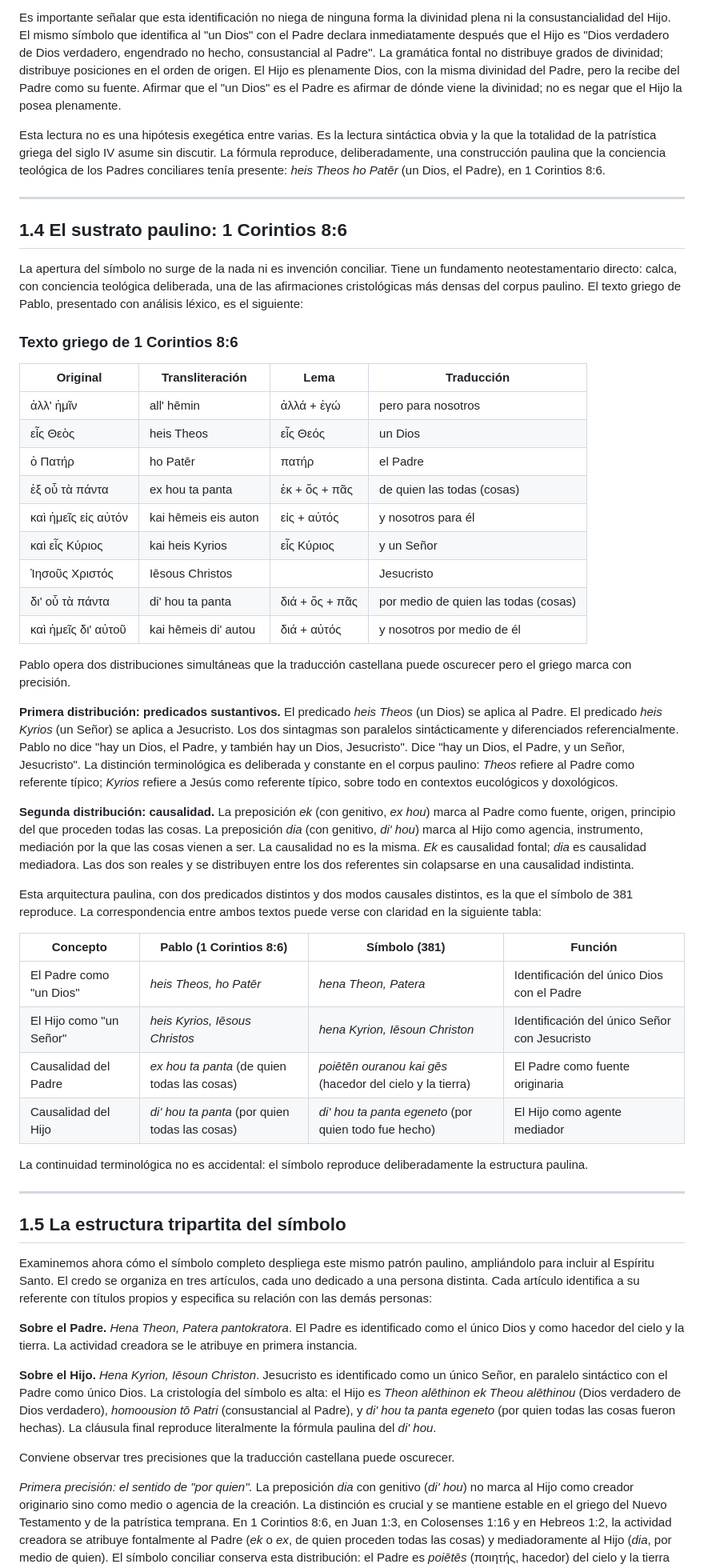
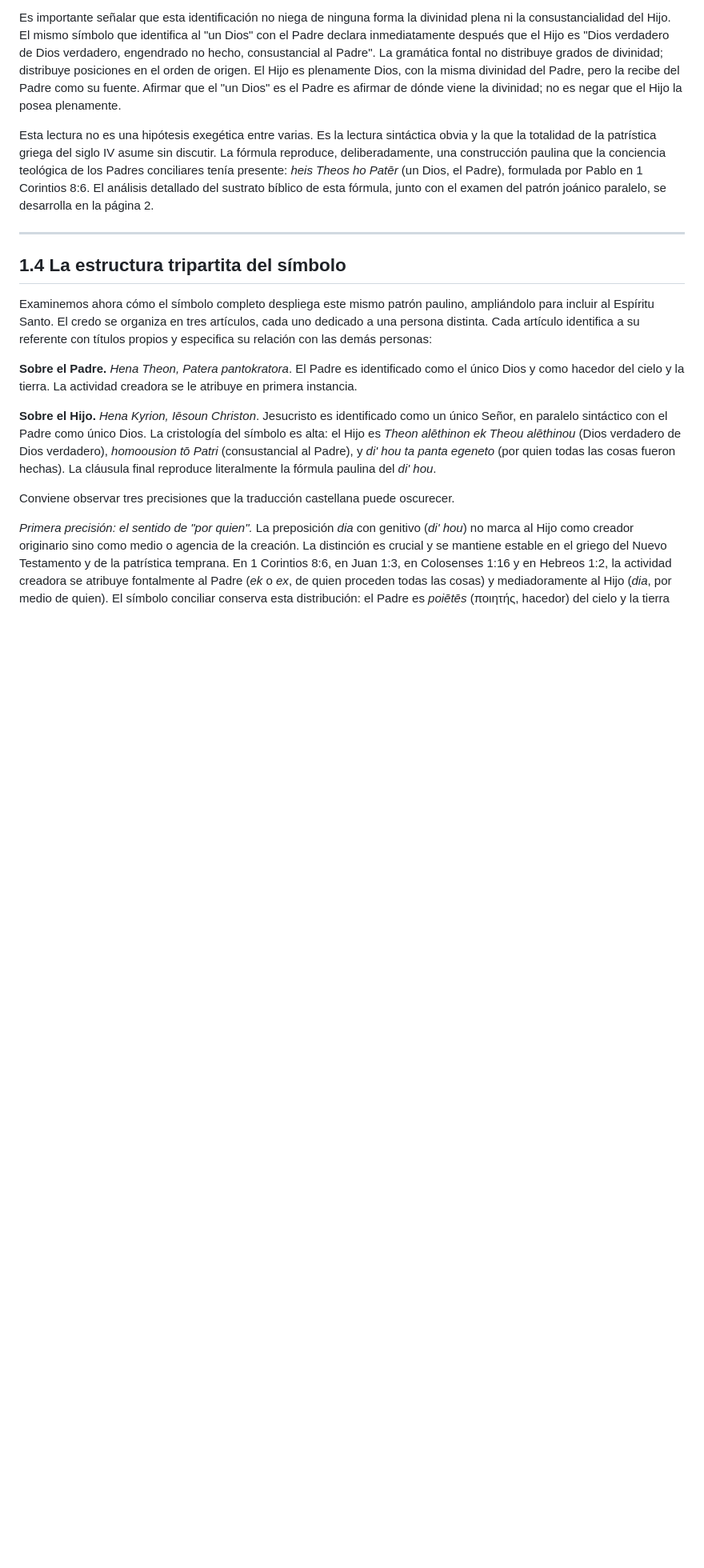
Before and after one commit to hotheos/lasdostrinidades, a Markdown page: 01_nicea_literal.md, the part around one of its changes. Shown at 80% size. Drawn GitHub-style; blank space fills up the shorter version.

Commit message:
Actualización página 01: Nicea literal

```diff
--- a/01_nicea_literal.md
+++ b/01_nicea_literal.md
@@ -81,48 +81,11 @@ La consecuencia gramatical es directa. *Hena Theon* y *Patera* refieren al mismo
 
 Es importante señalar que esta identificación no niega de ninguna forma la divinidad plena ni la consustancialidad del Hijo. El mismo símbolo que identifica al "un Dios" con el Padre declara inmediatamente después que el Hijo es "Dios verdadero de Dios verdadero, engendrado no hecho, consustancial al Padre". La gramática fontal no distribuye grados de divinidad; distribuye posiciones en el orden de origen. El Hijo es plenamente Dios, con la misma divinidad del Padre, pero la recibe del Padre como su fuente. Afirmar que el "un Dios" es el Padre es afirmar de dónde viene la divinidad; no es negar que el Hijo la posea plenamente.
 
-Esta lectura no es una hipótesis exegética entre varias. Es la lectura sintáctica obvia y la que la totalidad de la patrística griega del siglo IV asume sin discutir. La fórmula reproduce, deliberadamente, una construcción paulina que la conciencia teológica de los Padres conciliares tenía presente: *heis Theos ho Patēr* (un Dios, el Padre), en 1 Corintios 8:6.
+Esta lectura no es una hipótesis exegética entre varias. Es la lectura sintáctica obvia y la que la totalidad de la patrística griega del siglo IV asume sin discutir. La fórmula reproduce, deliberadamente, una construcción paulina que la conciencia teológica de los Padres conciliares tenía presente: *heis Theos ho Patēr* (un Dios, el Padre), formulada por Pablo en 1 Corintios 8:6. El análisis detallado del sustrato bíblico de esta fórmula, junto con el examen del patrón joánico paralelo, se desarrolla en la página 2.
 
 ---
 
-## 1.4 El sustrato paulino: 1 Corintios 8:6
-
-La apertura del símbolo no surge de la nada ni es invención conciliar. Tiene un fundamento neotestamentario directo: calca, con conciencia teológica deliberada, una de las afirmaciones cristológicas más densas del corpus paulino. El texto griego de Pablo, presentado con análisis léxico, es el siguiente:
-
-### Texto griego de 1 Corintios 8:6
-
-| Original | Transliteración | Lema | Traducción |
-|----------|----------------|------|------------|
-| ἀλλ' ἡμῖν | all' hēmin | ἀλλά + ἐγώ | pero para nosotros |
-| εἷς Θεὸς | heis Theos | εἷς Θεός | un Dios |
-| ὁ Πατήρ | ho Patēr | πατήρ | el Padre |
-| ἐξ οὗ τὰ πάντα | ex hou ta panta | ἐκ + ὅς + πᾶς | de quien las todas (cosas) |
-| καὶ ἡμεῖς εἰς αὐτόν | kai hēmeis eis auton | εἰς + αὐτός | y nosotros para él |
-| καὶ εἷς Κύριος | kai heis Kyrios | εἷς Κύριος | y un Señor |
-| Ἰησοῦς Χριστός | Iēsous Christos | | Jesucristo |
-| δι' οὗ τὰ πάντα | di' hou ta panta | διά + ὅς + πᾶς | por medio de quien las todas (cosas) |
-| καὶ ἡμεῖς δι' αὐτοῦ | kai hēmeis di' autou | διά + αὐτός | y nosotros por medio de él |
-
-Pablo opera dos distribuciones simultáneas que la traducción castellana puede oscurecer pero el griego marca con precisión.
-
-**Primera distribución: predicados sustantivos.** El predicado *heis Theos* (un Dios) se aplica al Padre. El predicado *heis Kyrios* (un Señor) se aplica a Jesucristo. Los dos sintagmas son paralelos sintácticamente y diferenciados referencialmente. Pablo no dice "hay un Dios, el Padre, y también hay un Dios, Jesucristo". Dice "hay un Dios, el Padre, y un Señor, Jesucristo". La distinción terminológica es deliberada y constante en el corpus paulino: *Theos* refiere al Padre como referente típico; *Kyrios* refiere a Jesús como referente típico, sobre todo en contextos eucológicos y doxológicos.
-
-**Segunda distribución: causalidad.** La preposición *ek* (con genitivo, *ex hou*) marca al Padre como fuente, origen, principio del que proceden todas las cosas. La preposición *dia* (con genitivo, *di' hou*) marca al Hijo como agencia, instrumento, mediación por la que las cosas vienen a ser. La causalidad no es la misma. *Ek* es causalidad fontal; *dia* es causalidad mediadora. Las dos son reales y se distribuyen entre los dos referentes sin colapsarse en una causalidad indistinta.
-
-Esta arquitectura paulina, con dos predicados distintos y dos modos causales distintos, es la que el símbolo de 381 reproduce. La correspondencia entre ambos textos puede verse con claridad en la siguiente tabla:
-
-| Concepto | Pablo (1 Corintios 8:6) | Símbolo (381) | Función |
-|----------|------------------------|---------------|----------|
-| El Padre como "un Dios" | *heis Theos, ho Patēr* | *hena Theon, Patera* | Identificación del único Dios con el Padre |
-| El Hijo como "un Señor" | *heis Kyrios, Iēsous Christos* | *hena Kyrion, Iēsoun Christon* | Identificación del único Señor con Jesucristo |
-| Causalidad del Padre | *ex hou ta panta* (de quien todas las cosas) | *poiētēn ouranou kai gēs* (hacedor del cielo y la tierra) | El Padre como fuente originaria |
-| Causalidad del Hijo | *di' hou ta panta* (por quien todas las cosas) | *di' hou ta panta egeneto* (por quien todo fue hecho) | El Hijo como agente mediador |
-
-La continuidad terminológica no es accidental: el símbolo reproduce deliberadamente la estructura paulina.
-
----
-
-## 1.5 La estructura tripartita del símbolo
+## 1.4 La estructura tripartita del símbolo
 
 Examinemos ahora cómo el símbolo completo despliega este mismo patrón paulino, ampliándolo para incluir al Espíritu Santo. El credo se organiza en tres artículos, cada uno dedicado a una persona distinta. Cada artículo identifica a su referente con títulos propios y especifica su relación con las demás personas:
 
```
Also changed, not shown: other parts of 01_nicea_literal.md (+4 -10 lines).
